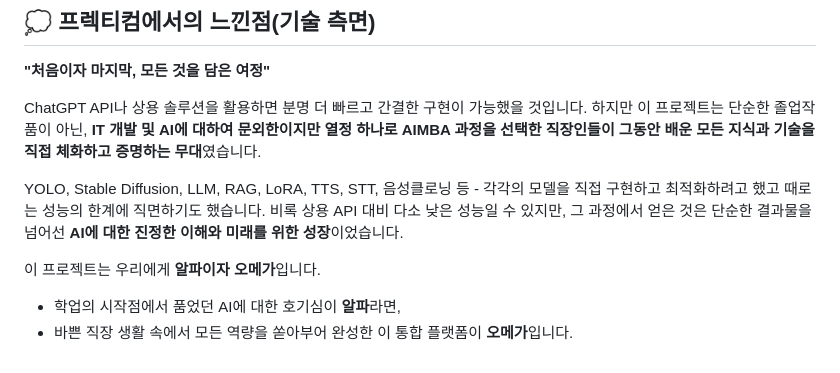
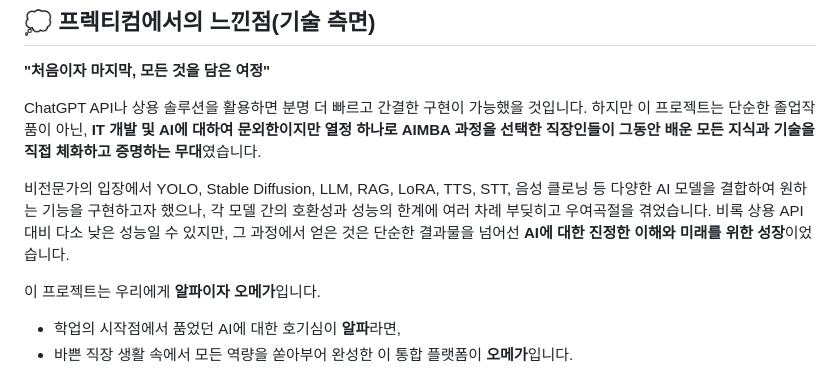
Before and after one commit to starpilpython/mindbridge, a Markdown page: README.md, the part around the change. GitHub-like rendering.

```diff
--- a/README.md
+++ b/README.md
@@ -201,7 +201,7 @@ AI 분석 + 임상 소견 생성 → 부모 리포트
 
 ChatGPT API나 상용 솔루션을 활용하면 분명 더 빠르고 간결한 구현이 가능했을 것입니다. 하지만 이 프로젝트는 단순한 졸업작품이 아닌, **IT 개발 및 AI에 대하여 문외한이지만 열정 하나로 AIMBA 과정을 선택한 직장인들이 그동안 배운 모든 지식과 기술을 직접 체화하고 증명하는 무대**였습니다.
 
-YOLO, Stable Diffusion, LLM, RAG, LoRA, TTS, STT, 음성클로닝 등 - 각각의 모델을 직접 구현하고 최적화하려고 했고 때로는 성능의 한계에 직면하기도 했습니다. 비록 상용 API 대비 다소 낮은 성능일 수 있지만, 그 과정에서 얻은 것은 단순한 결과물을 넘어선 **AI에 대한 진정한 이해와 미래를 위한 성장**이었습니다.
+비전문가의 입장에서 YOLO, Stable Diffusion, LLM, RAG, LoRA, TTS, STT, 음성 클로닝 등 다양한 AI 모델을 결합하여 원하는 기능을 구현하고자 했으나, 각 모델 간의 호환성과 성능의 한계에 여러 차례 부딪히고 우여곡절을 겪었습니다. 비록 상용 API 대비 다소 낮은 성능일 수 있지만, 그 과정에서 얻은 것은 단순한 결과물을 넘어선 **AI에 대한 진정한 이해와 미래를 위한 성장**이었습니다.
 
 이 프로젝트는 우리에게 **알파이자 오메가**입니다.
 - 학업의 시작점에서 품었던 AI에 대한 호기심이 **알파**라면,
```
